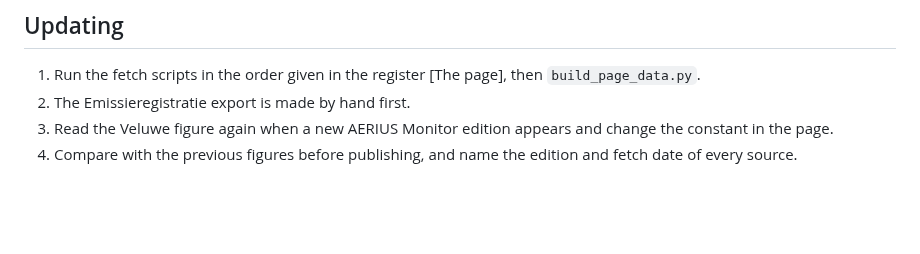
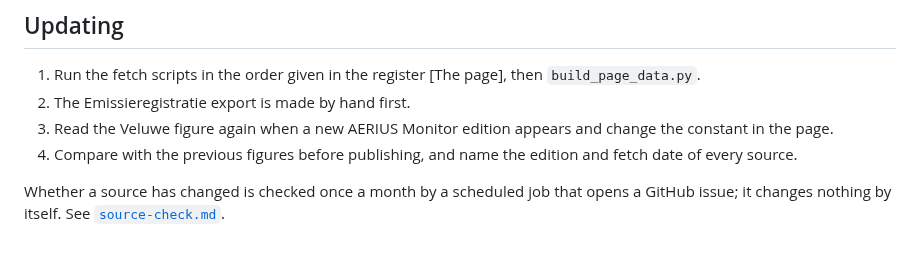
Before and after one commit to Elcebir71/nijkerk-transition-monitor, a Markdown page: docs/methodology.md, the part around the change. Drawn GitHub-style; blank space fills up the shorter version.

```diff
--- a/docs/methodology.md
+++ b/docs/methodology.md
@@ -139,3 +139,7 @@ provincial nitrogen strips [Provincial policy context].
    and change the constant in the page.
 4. Compare with the previous figures before publishing, and name the
    edition and fetch date of every source.
+
+Whether a source has changed is checked once a month by a scheduled job
+that opens a GitHub issue; it changes nothing by itself. See
+[`source-check.md`](source-check.md).
```
Also changed, not shown: README.md (+19 -2 lines), docs/source-check.md (added, +251 -0 lines).
